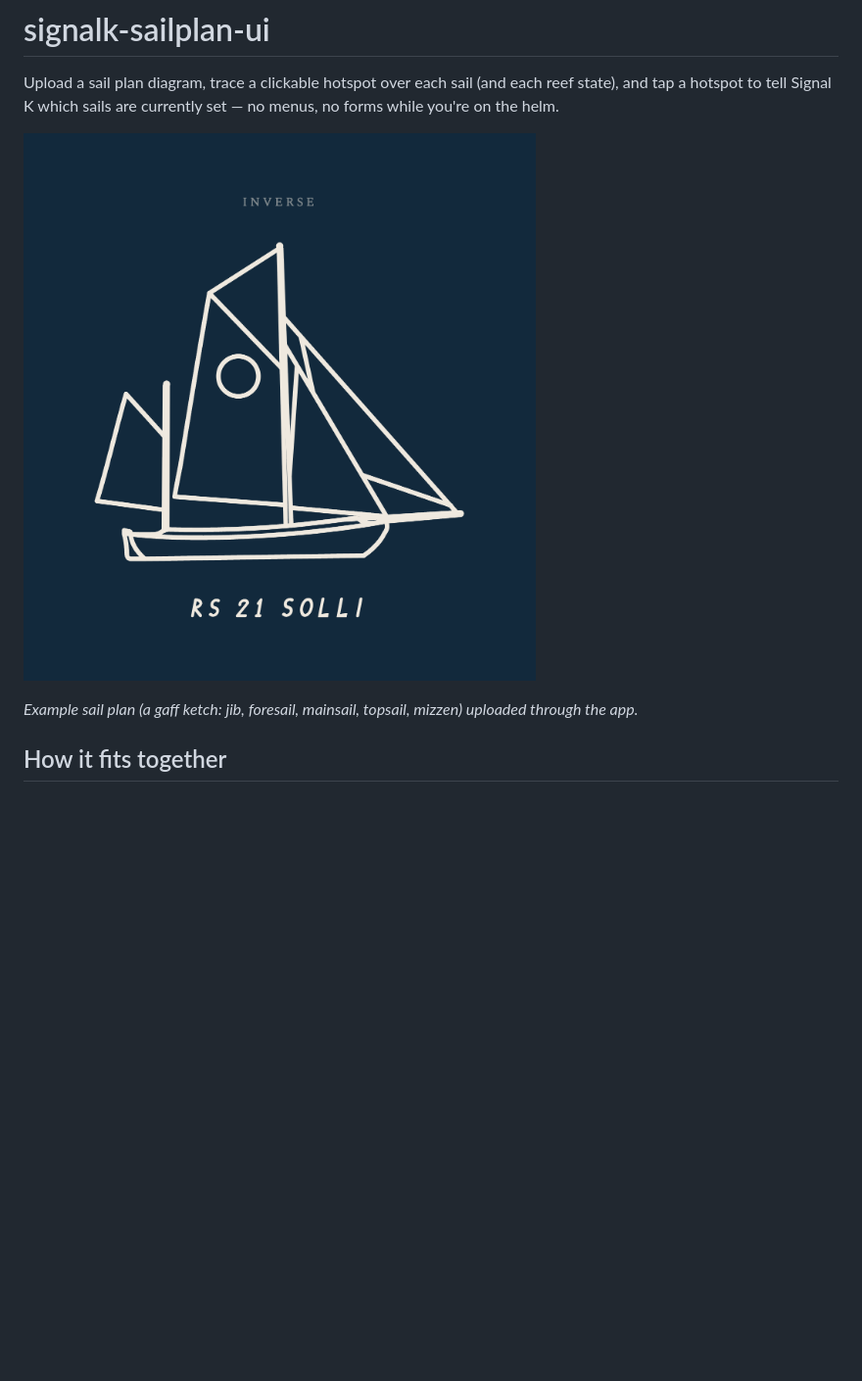
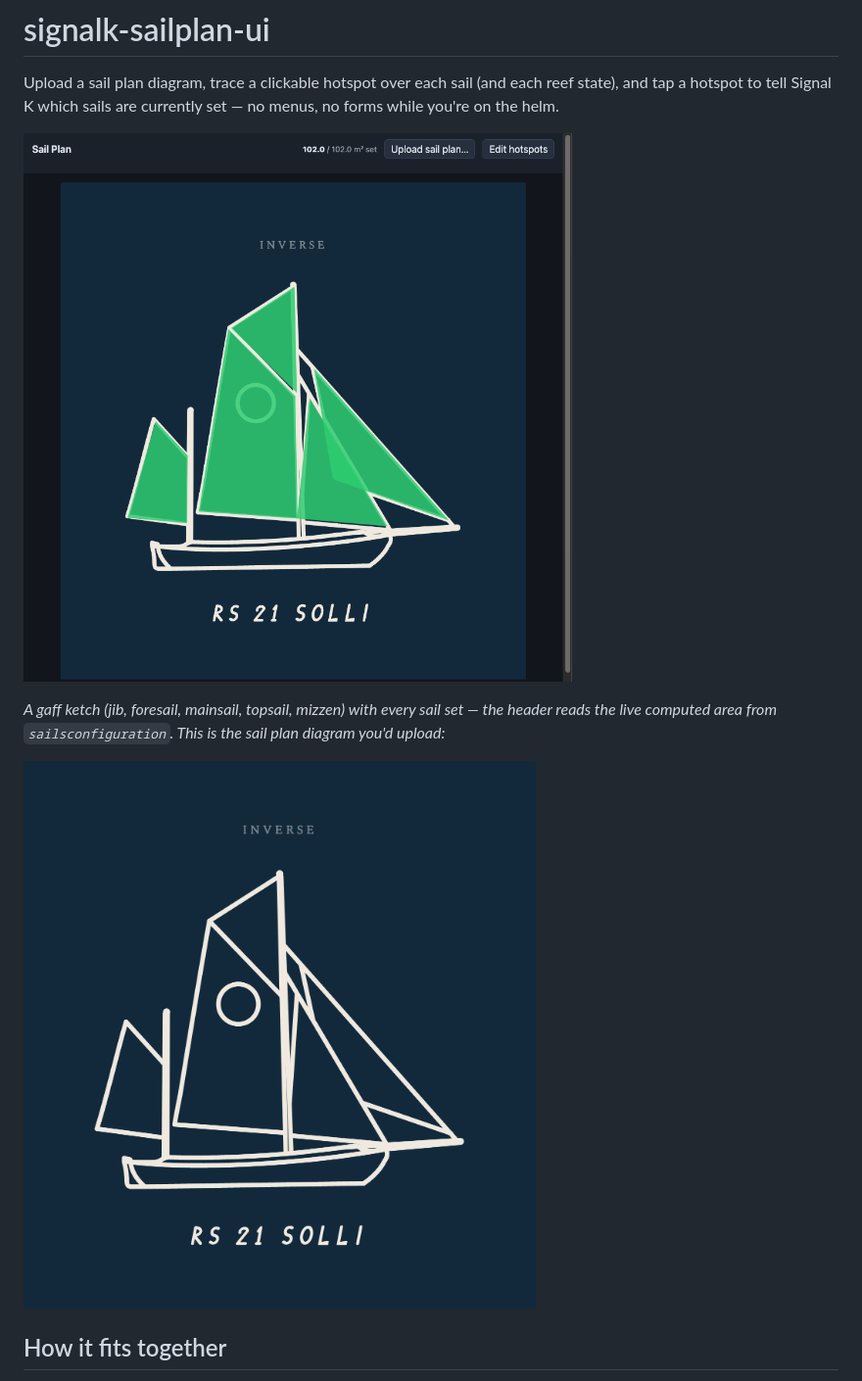
Before and after one commit to joabakk/signalk-sailplan-ui, a Markdown page: README.md, the part around the change. Shown at 98% size. Drawn GitHub-style; pictures changed too: docs/screenshot-app.png (added); blank space fills up the shorter version.

Commit message:
Show a real app screenshot in the README, not just the bare diagram
The bare uploaded sail plan doesn't show the app doing anything. Add a
screenshot of the running app with all sails set, so the header's live
sail-area readout (102.0 / 102.0 m2, matching the corrected sail
inventory) is visible.

Co-Authored-By: Claude Sonnet 5 <noreply@anthropic.com>

```diff
--- a/README.md
+++ b/README.md
@@ -2,9 +2,11 @@
 
 Upload a sail plan diagram, trace a clickable hotspot over each sail (and each reef state), and tap a hotspot to tell Signal K which sails are currently set — no menus, no forms while you're on the helm.
 
-![Example sail plan with all sails set](docs/example-sailplan.png)
+![The app with all five sails set, showing the live sail area readout](docs/screenshot-app.png)
 
-*Example sail plan (a gaff ketch: jib, foresail, mainsail, topsail, mizzen) uploaded through the app.*
+*A gaff ketch (jib, foresail, mainsail, topsail, mizzen) with every sail set — the header reads the live computed area from `sailsconfiguration`. This is the sail plan diagram you'd upload:*
+
+![Example sail plan diagram](docs/example-sailplan.png)
 
 ## How it fits together
 
```
